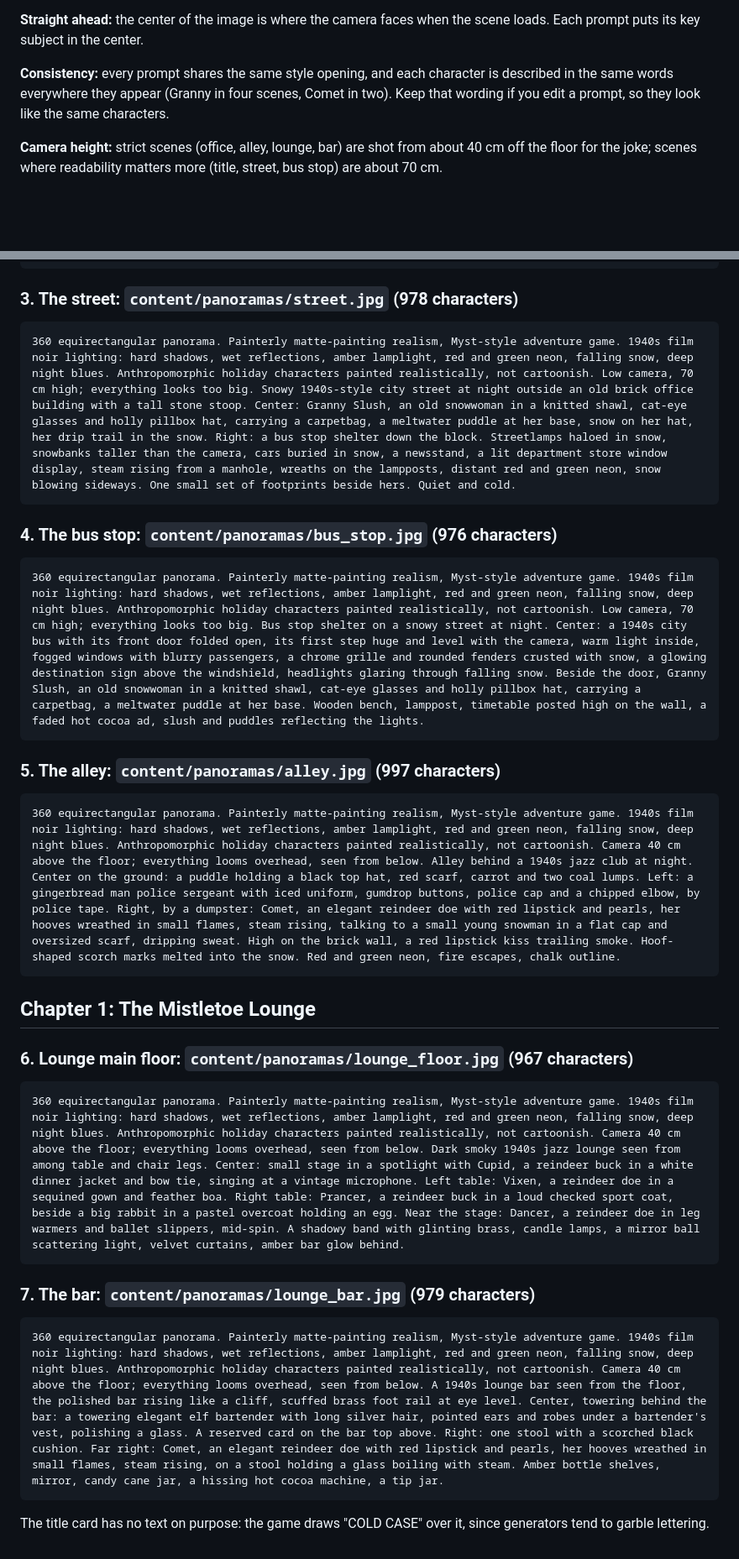
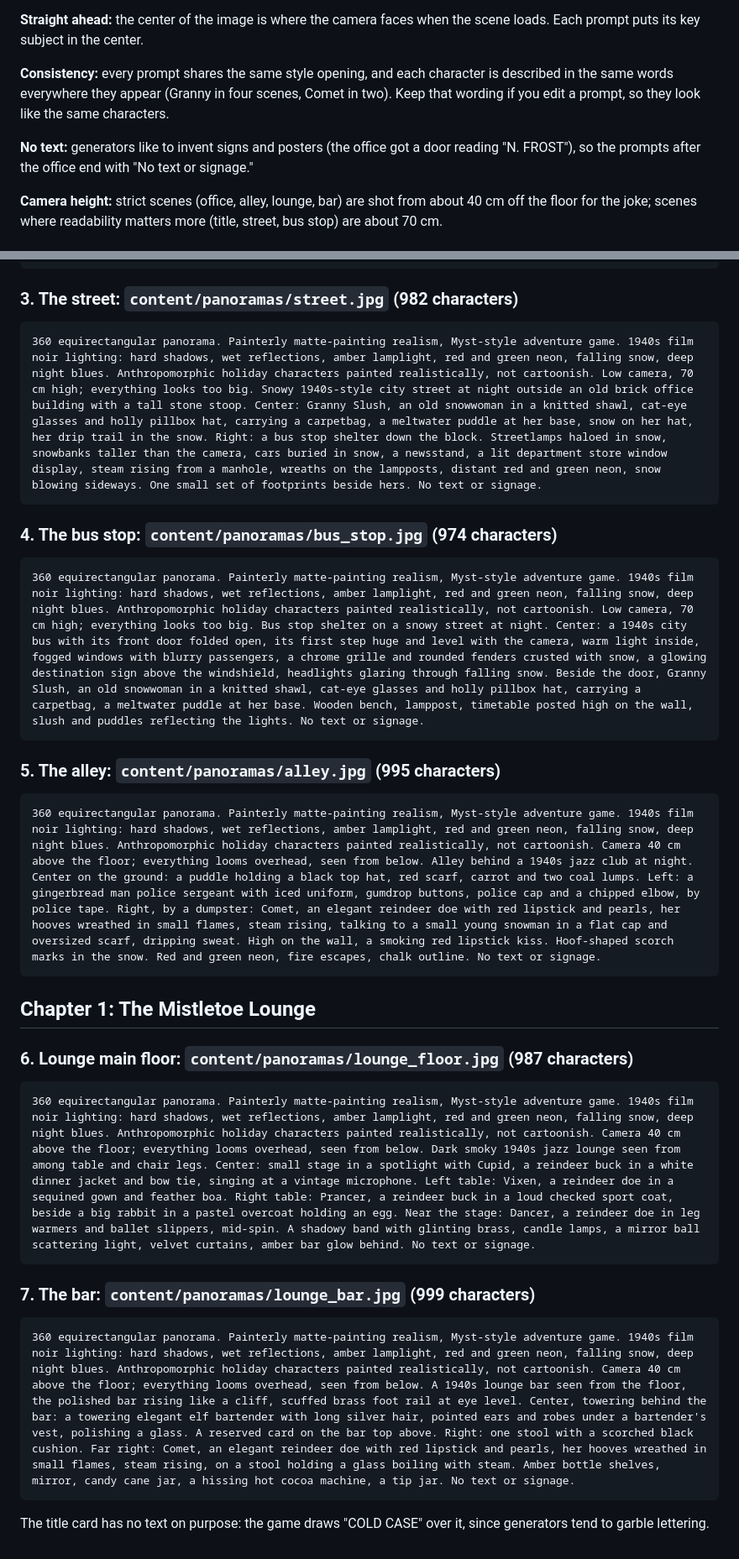
Before and after one commit to Nergalactic/christmas-caper, a Markdown page: art-prompts.md, 2 parts joined by grey strips. Shown at 84% size. GitHub-like rendering; blank space fills up the shorter version.

Commit message:
Ask for no text in the remaining panorama prompts
Co-Authored-By: Claude Opus 5.5 <noreply@anthropic.com>
Claude-Session: https://claude.ai/code/session_01XMkgTJ9bkY2Ami4b5qPidu

````diff
--- a/art-prompts.md
+++ b/art-prompts.md
@@ -7,6 +7,8 @@ Prompts for Cold Case's 360° panoramas, made with Panopulse (panopulse.com/pano
 **Straight ahead:** the center of the image is where the camera faces when the scene loads. Each prompt puts its key subject in the center.
 
 **Consistency:** every prompt shares the same style opening, and each character is described in the same words everywhere they appear (Granny in four scenes, Comet in two). Keep that wording if you edit a prompt, so they look like the same characters.
+
+**No text:** generators like to invent signs and posters (the office got a door reading "N. FROST"), so the prompts after the office end with "No text or signage."
 
 **Camera height:** strict scenes (office, alley, lounge, bar) are shot from about 40 cm off the floor for the joke; scenes where readability matters more (title, street, bus stop) are about 70 cm.
 
@@ -26,36 +28,36 @@ Prompts for Cold Case's 360° panoramas, made with Panopulse (panopulse.com/pano
 360 equirectangular panorama. Painterly matte-painting realism, Myst-style adventure game. 1940s film noir lighting: hard shadows, wet reflections, amber lamplight, red and green neon, falling snow, deep night blues. Anthropomorphic holiday characters painted realistically, not cartoonish. Camera 40 cm above the floor; everything looms overhead, seen from below. A tiny detective office in a converted broom closet off a shabby 1940s hallway. Center: the open door, where Granny Slush, an old snowwoman in a knitted shawl, cat-eye glasses and holly pillbox hat, carrying a carpetbag, a meltwater puddle at her base, looms in the doorway. Desk seen from below with a stack of case files used as a step, coat rack with a tiny fedora and trench coat on the lowest hook, an old broom, empty cocoa mugs, hissing radiator, calendar with Dec 24 circled, venetian-blind light stripes, a bare bulb, Granny's long shadow stretching across the floor. Dim hallway with runner rug and stairwell behind.
 ```
 
-### 3. The street: `content/panoramas/street.jpg` (978 characters)
+### 3. The street: `content/panoramas/street.jpg` (982 characters)
 
 ```
-360 equirectangular panorama. Painterly matte-painting realism, Myst-style adventure game. 1940s film noir lighting: hard shadows, wet reflections, amber lamplight, red and green neon, falling snow, deep night blues. Anthropomorphic holiday characters painted realistically, not cartoonish. Low camera, 70 cm high; everything looks too big. Snowy 1940s-style city street at night outside an old brick office building with a tall stone stoop. Center: Granny Slush, an old snowwoman in a knitted shawl, cat-eye glasses and holly pillbox hat, carrying a carpetbag, a meltwater puddle at her base, snow on her hat, her drip trail in the snow. Right: a bus stop shelter down the block. Streetlamps haloed in snow, snowbanks taller than the camera, cars buried in snow, a newsstand, a lit department store window display, steam rising from a manhole, wreaths on the lampposts, distant red and green neon, snow blowing sideways. One small set of footprints beside hers. Quiet and cold.
+360 equirectangular panorama. Painterly matte-painting realism, Myst-style adventure game. 1940s film noir lighting: hard shadows, wet reflections, amber lamplight, red and green neon, falling snow, deep night blues. Anthropomorphic holiday characters painted realistically, not cartoonish. Low camera, 70 cm high; everything looks too big. Snowy 1940s-style city street at night outside an old brick office building with a tall stone stoop. Center: Granny Slush, an old snowwoman in a knitted shawl, cat-eye glasses and holly pillbox hat, carrying a carpetbag, a meltwater puddle at her base, snow on her hat, her drip trail in the snow. Right: a bus stop shelter down the block. Streetlamps haloed in snow, snowbanks taller than the camera, cars buried in snow, a newsstand, a lit department store window display, steam rising from a manhole, wreaths on the lampposts, distant red and green neon, snow blowing sideways. One small set of footprints beside hers. No text or signage.
 ```
 
-### 4. The bus stop: `content/panoramas/bus_stop.jpg` (976 characters)
+### 4. The bus stop: `content/panoramas/bus_stop.jpg` (974 characters)
 
 ```
-360 equirectangular panorama. Painterly matte-painting realism, Myst-style adventure game. 1940s film noir lighting: hard shadows, wet reflections, amber lamplight, red and green neon, falling snow, deep night blues. Anthropomorphic holiday characters painted realistically, not cartoonish. Low camera, 70 cm high; everything looks too big. Bus stop shelter on a snowy street at night. Center: a 1940s city bus with its front door folded open, its first step huge and level with the camera, warm light inside, fogged windows with blurry passengers, a chrome grille and rounded fenders crusted with snow, a glowing destination sign above the windshield, headlights glaring through falling snow. Beside the door, Granny Slush, an old snowwoman in a knitted shawl, cat-eye glasses and holly pillbox hat, carrying a carpetbag, a meltwater puddle at her base. Wooden bench, lamppost, timetable posted high on the wall, a faded hot cocoa ad, slush and puddles reflecting the lights.
+360 equirectangular panorama. Painterly matte-painting realism, Myst-style adventure game. 1940s film noir lighting: hard shadows, wet reflections, amber lamplight, red and green neon, falling snow, deep night blues. Anthropomorphic holiday characters painted realistically, not cartoonish. Low camera, 70 cm high; everything looks too big. Bus stop shelter on a snowy street at night. Center: a 1940s city bus with its front door folded open, its first step huge and level with the camera, warm light inside, fogged windows with blurry passengers, a chrome grille and rounded fenders crusted with snow, a glowing destination sign above the windshield, headlights glaring through falling snow. Beside the door, Granny Slush, an old snowwoman in a knitted shawl, cat-eye glasses and holly pillbox hat, carrying a carpetbag, a meltwater puddle at her base. Wooden bench, lamppost, timetable posted high on the wall, slush and puddles reflecting the lights. No text or signage.
 ```
 
-### 5. The alley: `content/panoramas/alley.jpg` (997 characters)
+### 5. The alley: `content/panoramas/alley.jpg` (995 characters)
 
 ```
-360 equirectangular panorama. Painterly matte-painting realism, Myst-style adventure game. 1940s film noir lighting: hard shadows, wet reflections, amber lamplight, red and green neon, falling snow, deep night blues. Anthropomorphic holiday characters painted realistically, not cartoonish. Camera 40 cm above the floor; everything looms overhead, seen from below. Alley behind a 1940s jazz club at night. Center on the ground: a puddle holding a black top hat, red scarf, carrot and two coal lumps. Left: a gingerbread man police sergeant with iced uniform, gumdrop buttons, police cap and a chipped elbow, by police tape. Right, by a dumpster: Comet, an elegant reindeer doe with red lipstick and pearls, her hooves wreathed in small flames, steam rising, talking to a small young snowman in a flat cap and oversized scarf, dripping sweat. High on the brick wall, a red lipstick kiss trailing smoke. Hoof-shaped scorch marks melted into the snow. Red and green neon, fire escapes, chalk outline.
+360 equirectangular panorama. Painterly matte-painting realism, Myst-style adventure game. 1940s film noir lighting: hard shadows, wet reflections, amber lamplight, red and green neon, falling snow, deep night blues. Anthropomorphic holiday characters painted realistically, not cartoonish. Camera 40 cm above the floor; everything looms overhead, seen from below. Alley behind a 1940s jazz club at night. Center on the ground: a puddle holding a black top hat, red scarf, carrot and two coal lumps. Left: a gingerbread man police sergeant with iced uniform, gumdrop buttons, police cap and a chipped elbow, by police tape. Right, by a dumpster: Comet, an elegant reindeer doe with red lipstick and pearls, her hooves wreathed in small flames, steam rising, talking to a small young snowman in a flat cap and oversized scarf, dripping sweat. High on the wall, a smoking red lipstick kiss. Hoof-shaped scorch marks in the snow. Red and green neon, fire escapes, chalk outline. No text or signage.
 ```
 
 ## Chapter 1: The Mistletoe Lounge
 
-### 6. Lounge main floor: `content/panoramas/lounge_floor.jpg` (967 characters)
+### 6. Lounge main floor: `content/panoramas/lounge_floor.jpg` (987 characters)
 
 ```
-360 equirectangular panorama. Painterly matte-painting realism, Myst-style adventure game. 1940s film noir lighting: hard shadows, wet reflections, amber lamplight, red and green neon, falling snow, deep night blues. Anthropomorphic holiday characters painted realistically, not cartoonish. Camera 40 cm above the floor; everything looms overhead, seen from below. Dark smoky 1940s jazz lounge seen from among table and chair legs. Center: small stage in a spotlight with Cupid, a reindeer buck in a white dinner jacket and bow tie, singing at a vintage microphone. Left table: Vixen, a reindeer doe in a sequined gown and feather boa. Right table: Prancer, a reindeer buck in a loud checked sport coat, beside a big rabbit in a pastel overcoat holding an egg. Near the stage: Dancer, a reindeer doe in leg warmers and ballet slippers, mid-spin. A shadowy band with glinting brass, candle lamps, a mirror ball scattering light, velvet curtains, amber bar glow behind.
+360 equirectangular panorama. Painterly matte-painting realism, Myst-style adventure game. 1940s film noir lighting: hard shadows, wet reflections, amber lamplight, red and green neon, falling snow, deep night blues. Anthropomorphic holiday characters painted realistically, not cartoonish. Camera 40 cm above the floor; everything looms overhead, seen from below. Dark smoky 1940s jazz lounge seen from among table and chair legs. Center: small stage in a spotlight with Cupid, a reindeer buck in a white dinner jacket and bow tie, singing at a vintage microphone. Left table: Vixen, a reindeer doe in a sequined gown and feather boa. Right table: Prancer, a reindeer buck in a loud checked sport coat, beside a big rabbit in a pastel overcoat holding an egg. Near the stage: Dancer, a reindeer doe in leg warmers and ballet slippers, mid-spin. A shadowy band with glinting brass, candle lamps, a mirror ball scattering light, velvet curtains, amber bar glow behind. No text or signage.
 ```
 
-### 7. The bar: `content/panoramas/lounge_bar.jpg` (979 characters)
+### 7. The bar: `content/panoramas/lounge_bar.jpg` (999 characters)
 
 ```
-360 equirectangular panorama. Painterly matte-painting realism, Myst-style adventure game. 1940s film noir lighting: hard shadows, wet reflections, amber lamplight, red and green neon, falling snow, deep night blues. Anthropomorphic holiday characters painted realistically, not cartoonish. Camera 40 cm above the floor; everything looms overhead, seen from below. A 1940s lounge bar seen from the floor, the polished bar rising like a cliff, scuffed brass foot rail at eye level. Center, towering behind the bar: a towering elegant elf bartender with long silver hair, pointed ears and robes under a bartender's vest, polishing a glass. A reserved card on the bar top above. Right: one stool with a scorched black cushion. Far right: Comet, an elegant reindeer doe with red lipstick and pearls, her hooves wreathed in small flames, steam rising, on a stool holding a glass boiling with steam. Amber bottle shelves, mirror, candy cane jar, a hissing hot cocoa machine, a tip jar.
+360 equirectangular panorama. Painterly matte-painting realism, Myst-style adventure game. 1940s film noir lighting: hard shadows, wet reflections, amber lamplight, red and green neon, falling snow, deep night blues. Anthropomorphic holiday characters painted realistically, not cartoonish. Camera 40 cm above the floor; everything looms overhead, seen from below. A 1940s lounge bar seen from the floor, the polished bar rising like a cliff, scuffed brass foot rail at eye level. Center, towering behind the bar: a towering elegant elf bartender with long silver hair, pointed ears and robes under a bartender's vest, polishing a glass. A reserved card on the bar top above. Right: one stool with a scorched black cushion. Far right: Comet, an elegant reindeer doe with red lipstick and pearls, her hooves wreathed in small flames, steam rising, on a stool holding a glass boiling with steam. Amber bottle shelves, mirror, candy cane jar, a hissing hot cocoa machine, a tip jar. No text or signage.
 ```
 
 The title card has no text on purpose: the game draws "COLD CASE" over it, since generators tend to garble lettering.
````
